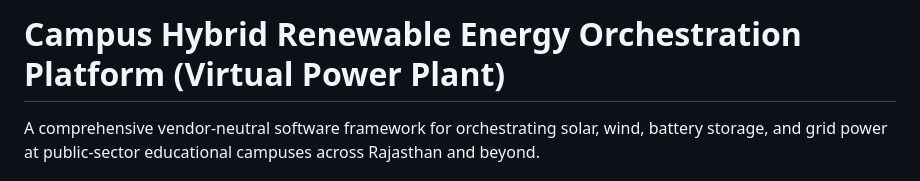
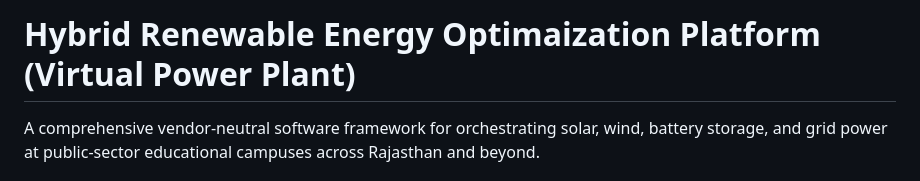
Before and after one commit to dinesh11rc/Hybrid_Renewable_Energy_GA, a Markdown page: README.md, the part around the change. GitHub-like rendering.

```diff
--- a/README.md
+++ b/README.md
@@ -1,4 +1,4 @@
-# Campus Hybrid Renewable Energy Orchestration Platform (Virtual Power Plant)
+#  Hybrid Renewable Energy Optimaization Platform (Virtual Power Plant)
 
 A comprehensive vendor-neutral software framework for orchestrating solar, wind, battery storage, and grid power at public-sector educational campuses across Rajasthan and beyond.
 
```
